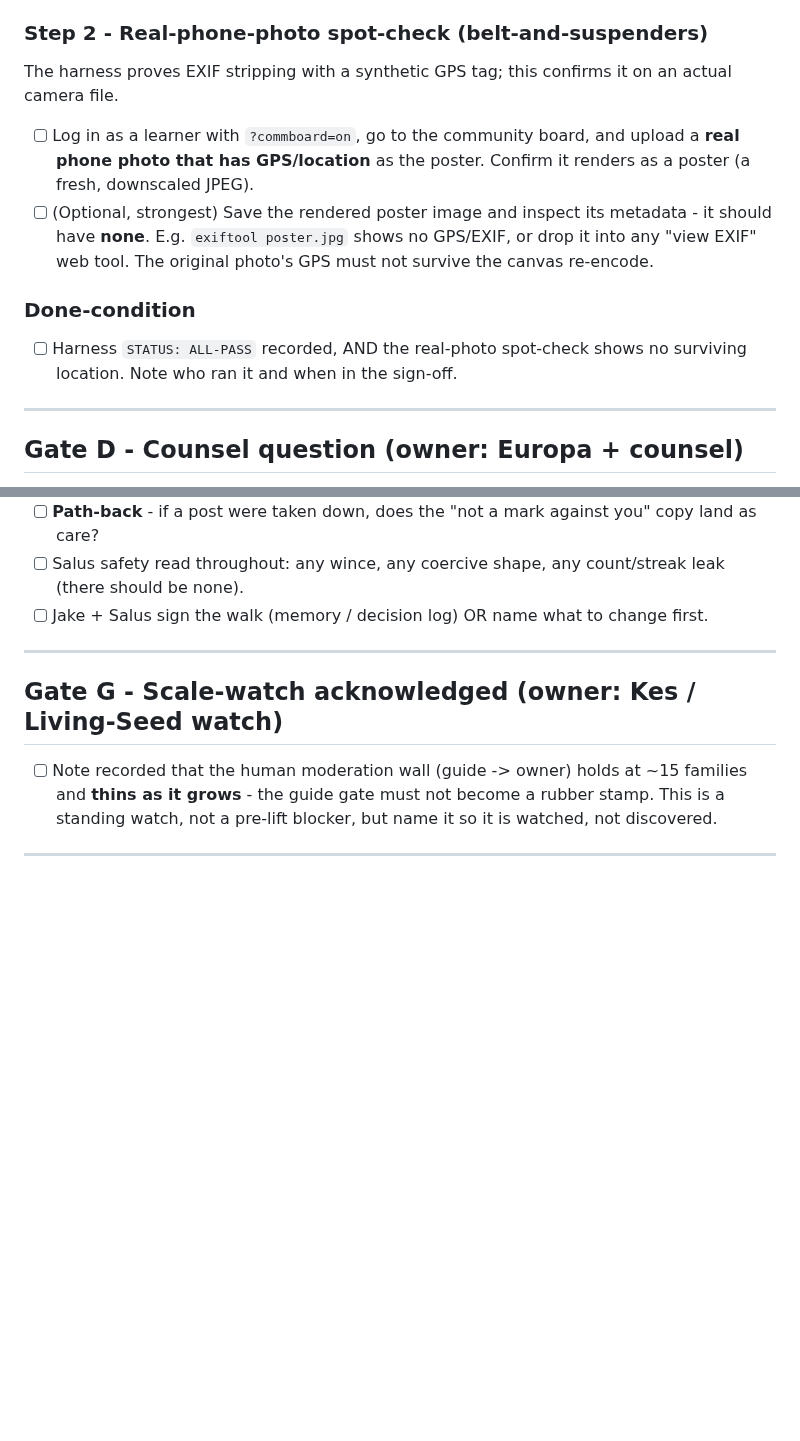
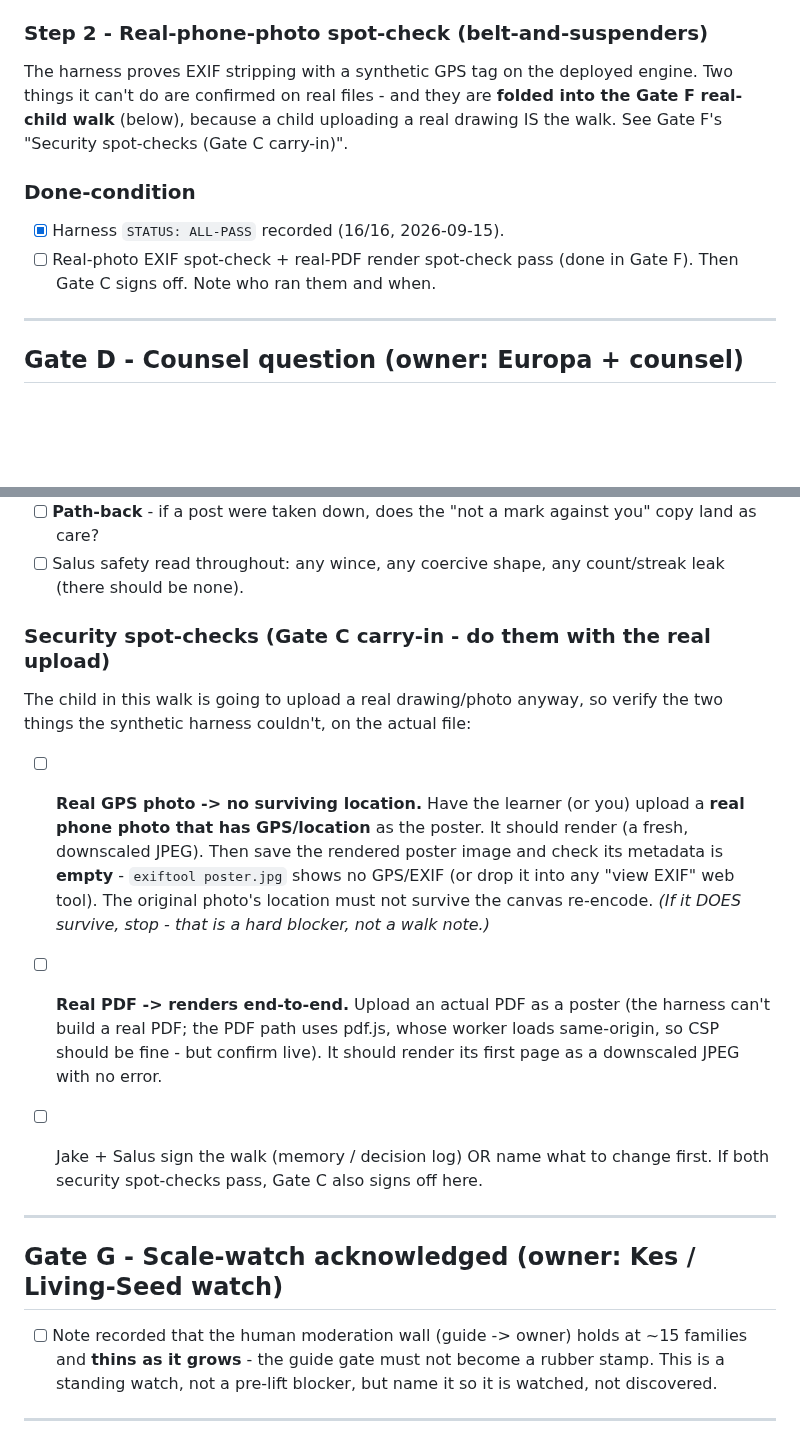
Before and after one commit to Vibrant-Life-208/vibrant-life-compass, a Markdown page: docs/design/community-board-go-live-checklist.md, 2 parts joined by grey strips. Rendered like a GitHub page; blank space fills up the shorter version.

Commit message:
Checklist: fold Gate C spot-checks (real GPS photo + real PDF) into Gate F walk
The child in the real-child walk uploads a real drawing anyway, so verify the two
things the synthetic harness couldn't - EXIF-strip on a real GPS photo, and a real
PDF rendering - in the same sitting. Gate C harness already ALL-PASS; these two
close it.

Co-Authored-By: Claude Opus 4.8 <noreply@anthropic.com>
Claude-Session: https://claude.ai/code/session_01LxoQqN2dA4xGPMxAHvgpgx

```diff
--- a/docs/design/community-board-go-live-checklist.md
+++ b/docs/design/community-board-go-live-checklist.md
@@ -86,19 +86,16 @@ was executed against the deployed harness + module.
 
 ### Step 2 - Real-phone-photo spot-check (belt-and-suspenders)
 
-The harness proves EXIF stripping with a synthetic GPS tag; this confirms it on an actual camera file.
-
-- [ ] Log in as a learner with `?commboard=on`, go to the community board, and upload a **real phone
-      photo that has GPS/location** as the poster. Confirm it renders as a poster (a fresh, downscaled
-      JPEG).
-- [ ] (Optional, strongest) Save the rendered poster image and inspect its metadata - it should have
-      **none**. E.g. `exiftool poster.jpg` shows no GPS/EXIF, or drop it into any "view EXIF" web tool.
-      The original photo's GPS must not survive the canvas re-encode.
+The harness proves EXIF stripping with a synthetic GPS tag on the deployed engine. Two things it can't
+do are confirmed on real files - and they are **folded into the Gate F real-child walk** (below),
+because a child uploading a real drawing IS the walk. See Gate F's "Security spot-checks (Gate C
+carry-in)".
 
 ### Done-condition
 
-- [ ] Harness `STATUS: ALL-PASS` recorded, AND the real-photo spot-check shows no surviving location.
-      Note who ran it and when in the sign-off.
+- [x] Harness `STATUS: ALL-PASS` recorded (16/16, 2026-09-15).
+- [ ] Real-photo EXIF spot-check + real-PDF render spot-check pass (done in Gate F). Then Gate C signs
+      off. Note who ran them and when.
 
 ---
 
@@ -136,7 +133,24 @@ thing. Consented, every screen. Watch specifically:
 - [ ] **Path-back** - if a post were taken down, does the "not a mark against you" copy land as care?
 - [ ] Salus safety read throughout: any wince, any coercive shape, any count/streak leak (there should
       be none).
-- [ ] Jake + Salus sign the walk (memory / decision log) OR name what to change first.
+
+### Security spot-checks (Gate C carry-in - do them with the real upload)
+
+The child in this walk is going to upload a real drawing/photo anyway, so verify the two things the
+synthetic harness couldn't, on the actual file:
+
+- [ ] **Real GPS photo -> no surviving location.** Have the learner (or you) upload a **real phone
+      photo that has GPS/location** as the poster. It should render (a fresh, downscaled JPEG). Then
+      save the rendered poster image and check its metadata is **empty** - `exiftool poster.jpg` shows
+      no GPS/EXIF (or drop it into any "view EXIF" web tool). The original photo's location must not
+      survive the canvas re-encode. *(If it DOES survive, stop - that is a hard blocker, not a walk
+      note.)*
+- [ ] **Real PDF -> renders end-to-end.** Upload an actual PDF as a poster (the harness can't build a
+      real PDF; the PDF path uses pdf.js, whose worker loads same-origin, so CSP should be fine - but
+      confirm live). It should render its first page as a downscaled JPEG with no error.
+
+- [ ] Jake + Salus sign the walk (memory / decision log) OR name what to change first. If both security
+      spot-checks pass, Gate C also signs off here.
 
 ---
 
```
